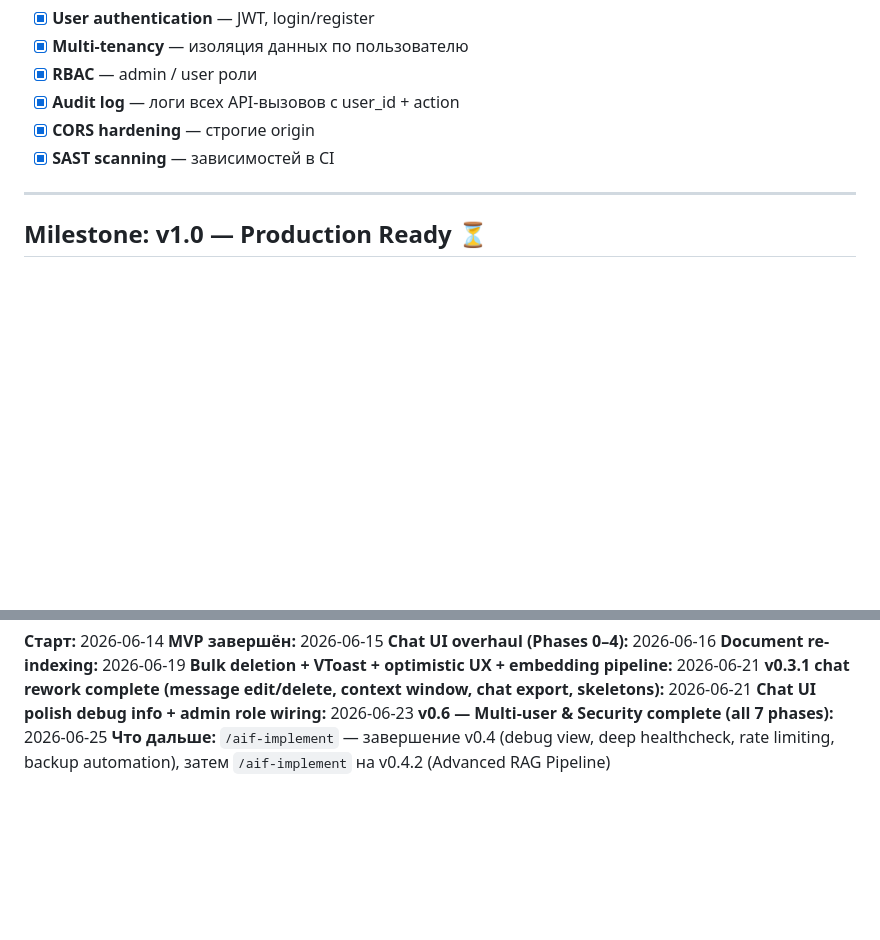
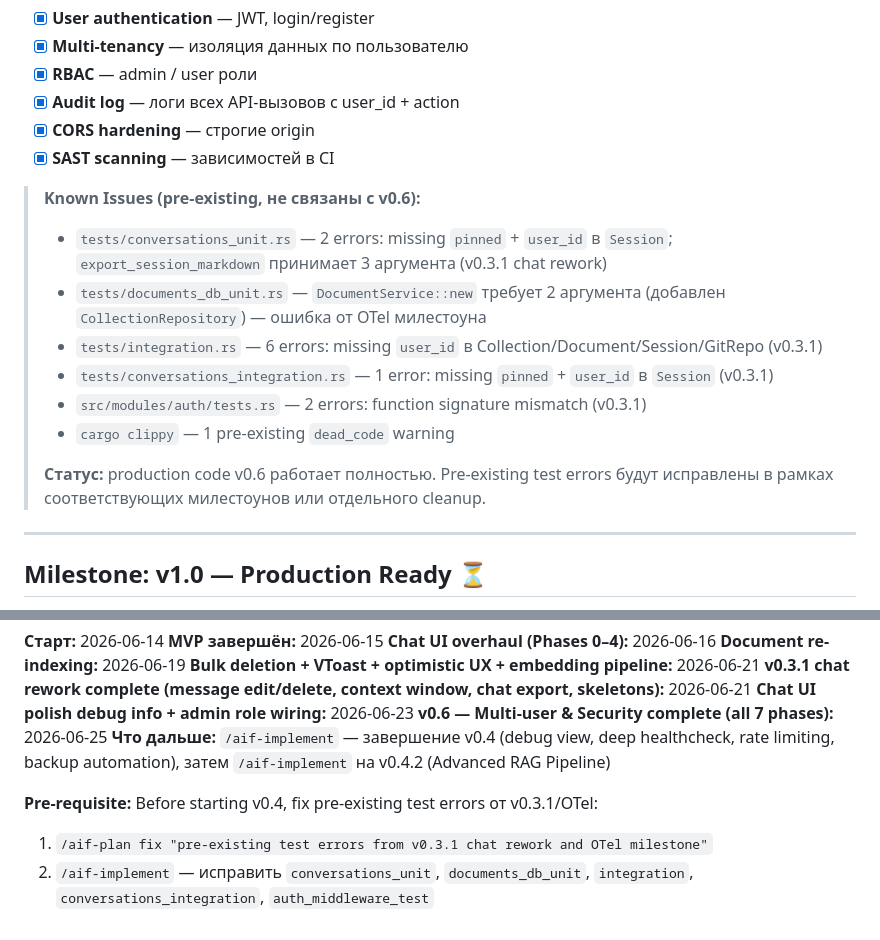
Before and after one commit to n-marusov/vedo-help, a Markdown page: .ai-factory/ROADMAP.md, 2 parts joined by grey strips. Rendered like a GitHub page; blank space fills up the shorter version.

Commit message:
docs(roadmap): add pre-existing test error notes to v0.6 milestone and update next steps

```diff
--- a/.ai-factory/ROADMAP.md
+++ b/.ai-factory/ROADMAP.md
@@ -162,6 +162,16 @@
 - [x] **CORS hardening** — строгие origin
 - [x] **SAST scanning** — зависимостей в CI
 
+> **Known Issues (pre-existing, не связаны с v0.6):**
+> - `tests/conversations_unit.rs` — 2 errors: missing `pinned` + `user_id` в `Session`; `export_session_markdown` принимает 3 аргумента (v0.3.1 chat rework)
+> - `tests/documents_db_unit.rs` — `DocumentService::new` требует 2 аргумента (добавлен `CollectionRepository`) — ошибка от OTel милестоуна
+> - `tests/integration.rs` — 6 errors: missing `user_id` в Collection/Document/Session/GitRepo (v0.3.1)
+> - `tests/conversations_integration.rs` — 1 error: missing `pinned` + `user_id` в `Session` (v0.3.1)
+> - `src/modules/auth/tests.rs` — 2 errors: function signature mismatch (v0.3.1)
+> - `cargo clippy` — 1 pre-existing `dead_code` warning
+>
+> **Статус:** production code v0.6 работает полностью. Pre-existing test errors будут исправлены в рамках соответствующих милестоунов или отдельного cleanup.
+
 ---
 
 ## Milestone: v1.0 — Production Ready ⏳
@@ -200,3 +210,7 @@ CI/CD, performance testing, SLA, документация, мониторинг.
 **Chat UI polish debug info + admin role wiring:** 2026-06-23
 **v0.6 — Multi-user & Security complete (all 7 phases):** 2026-06-25
 **Что дальше:** `/aif-implement` — завершение v0.4 (debug view, deep healthcheck, rate limiting, backup automation), затем `/aif-implement` на v0.4.2 (Advanced RAG Pipeline)
+
+**Pre-requisite:** Before starting v0.4, fix pre-existing test errors от v0.3.1/OTel:
+  1. `/aif-plan fix "pre-existing test errors from v0.3.1 chat rework and OTel milestone"`
+  2. `/aif-implement` — исправить `conversations_unit`, `documents_db_unit`, `integration`, `conversations_integration`, `auth_middleware_test`
```
